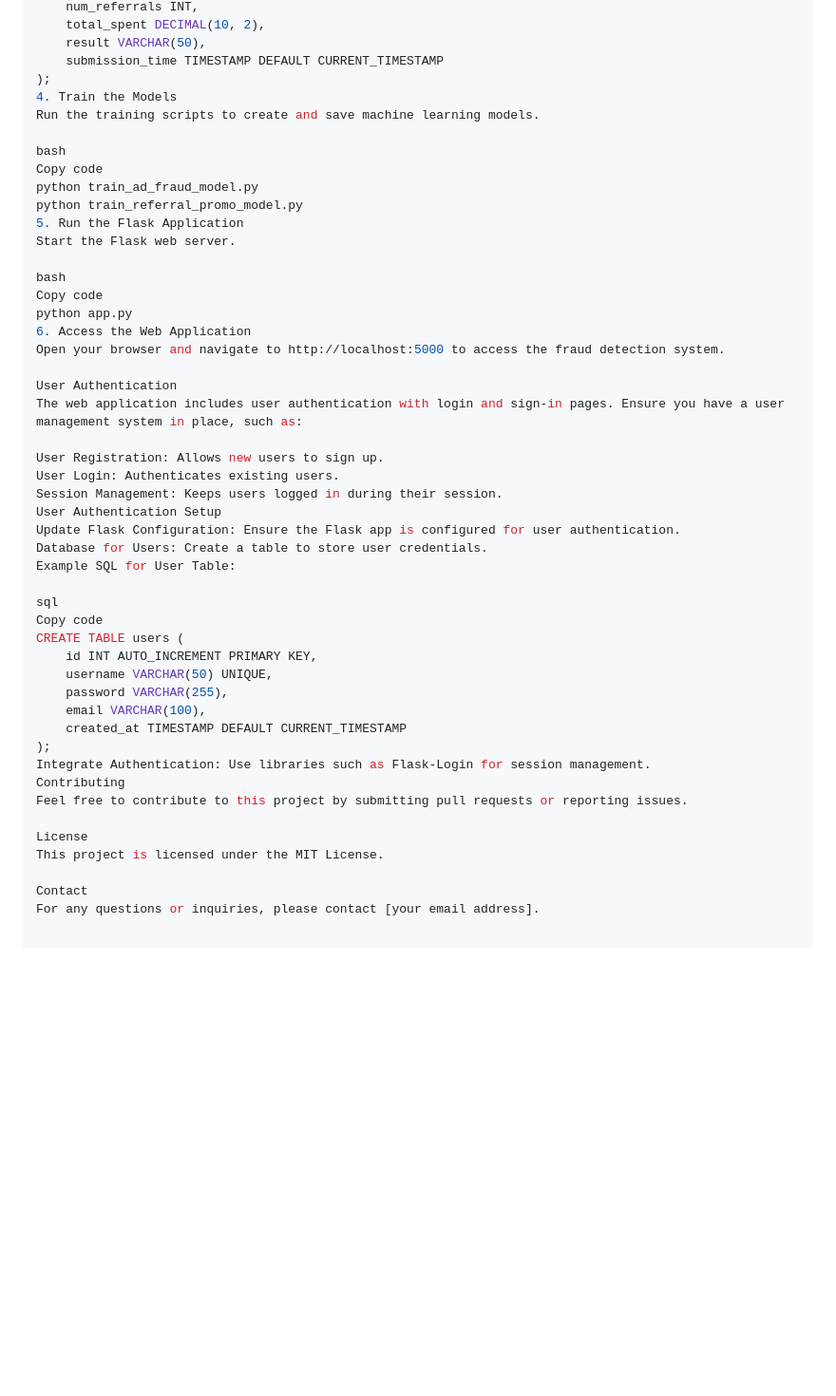
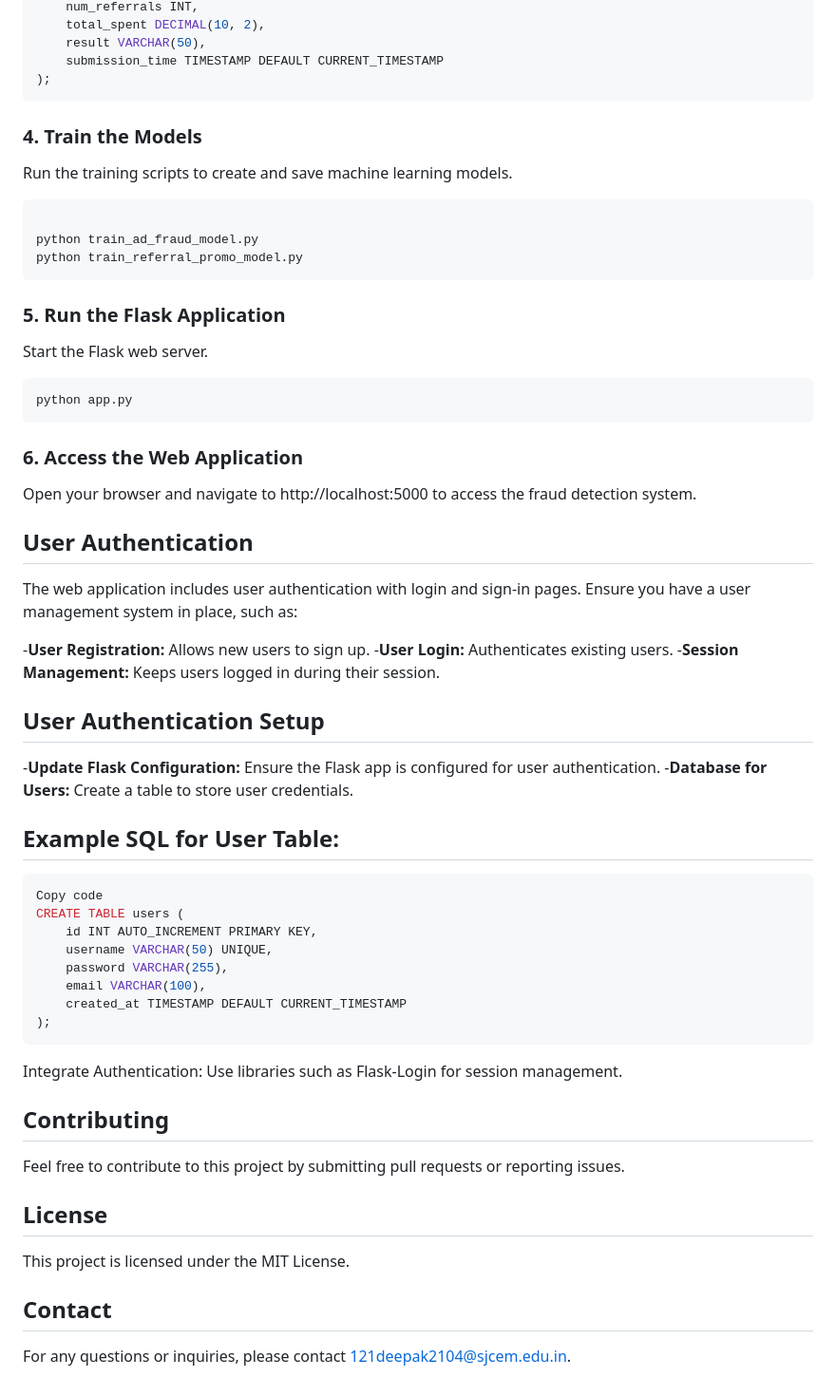
Before and after one commit to ddevguru/Gaurdian-of-The-Internet, a Markdown page: README.md, the part around one of its changes. Shown at 95% size. GitHub-like rendering; blank space fills up the shorter version.

````diff
--- a/README.md
+++ b/README.md
@@ -78,34 +78,44 @@ CREATE TABLE referral_promo_transactions (
     result VARCHAR(50),
     submission_time TIMESTAMP DEFAULT CURRENT_TIMESTAMP
 );
-4. Train the Models
+```
+
+### 4. **Train the Models**
 Run the training scripts to create and save machine learning models.
 
-bash
-Copy code
+```bash
+
 python train_ad_fraud_model.py
 python train_referral_promo_model.py
-5. Run the Flask Application
+```
+
+### 5. **Run the Flask Application**
 Start the Flask web server.
 
-bash
-Copy code
+```bash
 python app.py
-6. Access the Web Application
+```
+
+### 6. **Access the Web Application**
+
 Open your browser and navigate to http://localhost:5000 to access the fraud detection system.
 
-User Authentication
+## User Authentication
+
 The web application includes user authentication with login and sign-in pages. Ensure you have a user management system in place, such as:
 
-User Registration: Allows new users to sign up.
-User Login: Authenticates existing users.
-Session Management: Keeps users logged in during their session.
-User Authentication Setup
-Update Flask Configuration: Ensure the Flask app is configured for user authentication.
-Database for Users: Create a table to store user credentials.
-Example SQL for User Table:
+-**User Registration:** Allows new users to sign up.
+-**User Login:** Authenticates existing users.
+-**Session Management:** Keeps users logged in during their session.
 
-sql
+## User Authentication Setup
+
+-**Update Flask Configuration:** Ensure the Flask app is configured for user authentication.
+-**Database for Users:** Create a table to store user credentials.
+
+## Example SQL for User Table:
+
+```sql
 Copy code
 CREATE TABLE users (
     id INT AUTO_INCREMENT PRIMARY KEY,
@@ -114,12 +124,18 @@ CREATE TABLE users (
     email VARCHAR(100),
     created_at TIMESTAMP DEFAULT CURRENT_TIMESTAMP
 );
+```
+
 Integrate Authentication: Use libraries such as Flask-Login for session management.
-Contributing
+
+## Contributing
+
 Feel free to contribute to this project by submitting pull requests or reporting issues.
 
-License
+## License
+
 This project is licensed under the MIT License.
 
-Contact
-For any questions or inquiries, please contact [your email address].
+## Contact
+
+For any questions or inquiries, please contact 121deepak2104@sjcem.edu.in.
````
Also changed, not shown: other parts of README.md (+5 -5 lines).
